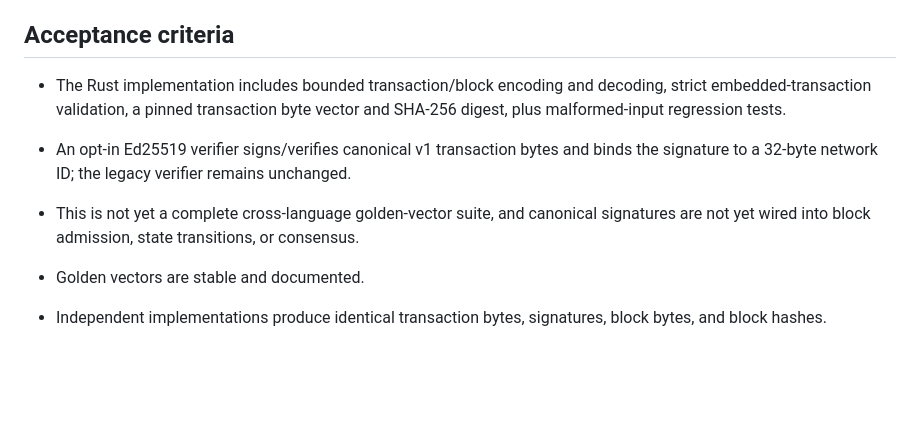
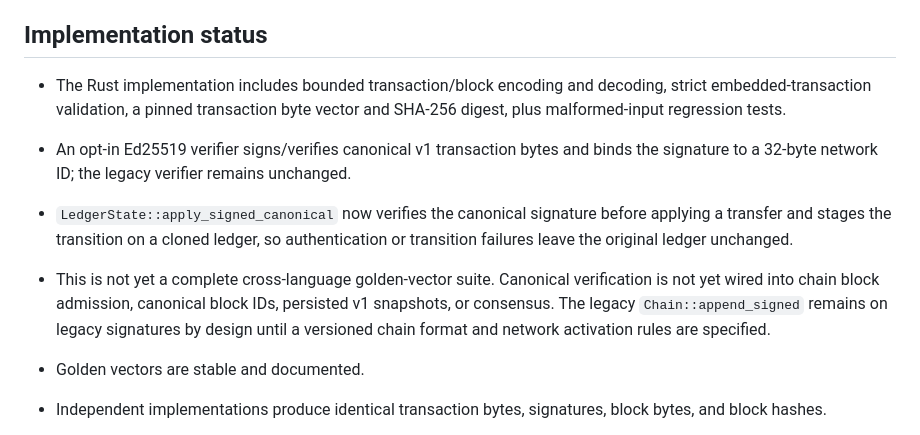
Before and after one commit to Serega40in/QUN, a Markdown page: core/CANONICAL_ENCODING_V1.md, the part around the change. GitHub-like rendering; blank space fills up the shorter version.

Commit message:
docs(core): document atomic canonical ledger transition

```diff
--- a/core/CANONICAL_ENCODING_V1.md
+++ b/core/CANONICAL_ENCODING_V1.md
@@ -68,11 +68,12 @@ The block identifier is SHA-256 of this payload. Genesis parameters and genesis
 5. Only after tests pass, expose the v1 format to a local multi-node harness.
 6. Decide consensus and fork-choice rules before peer networking; canonical bytes alone do not create consensus.
 
-## Acceptance criteria
+## Implementation status
 
 - The Rust implementation includes bounded transaction/block encoding and decoding, strict embedded-transaction validation, a pinned transaction byte vector and SHA-256 digest, plus malformed-input regression tests.
 - An opt-in Ed25519 verifier signs/verifies canonical v1 transaction bytes and binds the signature to a 32-byte network ID; the legacy verifier remains unchanged.
-- This is not yet a complete cross-language golden-vector suite, and canonical signatures are not yet wired into block admission, state transitions, or consensus.
+- `LedgerState::apply_signed_canonical` now verifies the canonical signature before applying a transfer and stages the transition on a cloned ledger, so authentication or transition failures leave the original ledger unchanged.
+- This is not yet a complete cross-language golden-vector suite. Canonical verification is not yet wired into chain block admission, canonical block IDs, persisted v1 snapshots, or consensus. The legacy `Chain::append_signed` remains on legacy signatures by design until a versioned chain format and network activation rules are specified.
 
 - Golden vectors are stable and documented.
 - Independent implementations produce identical transaction bytes, signatures, block bytes, and block hashes.
```
